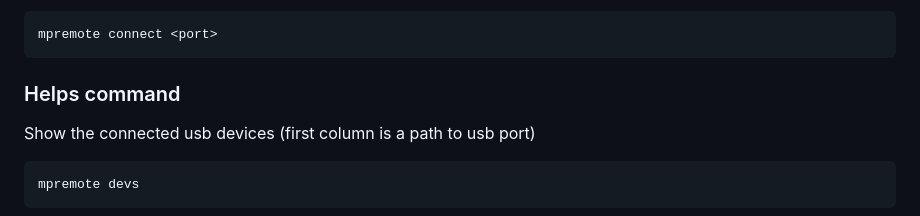
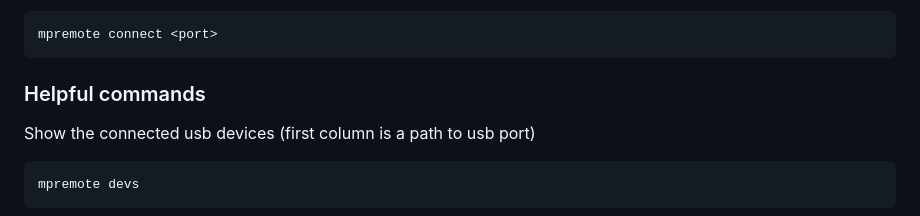
Before and after one commit to nu31hackerspace/prismo, a Markdown page: firmware/README.md, the part around the change. Rendered like a GitHub page.

````diff
--- a/firmware/README.md
+++ b/firmware/README.md
@@ -69,7 +69,7 @@ Connect to device
 mpremote connect <port>
 ```
 
-### Helps command
+### Helpful commands
 
 Show the connected usb devices (first column is a path to usb port)
 ```bash
````
